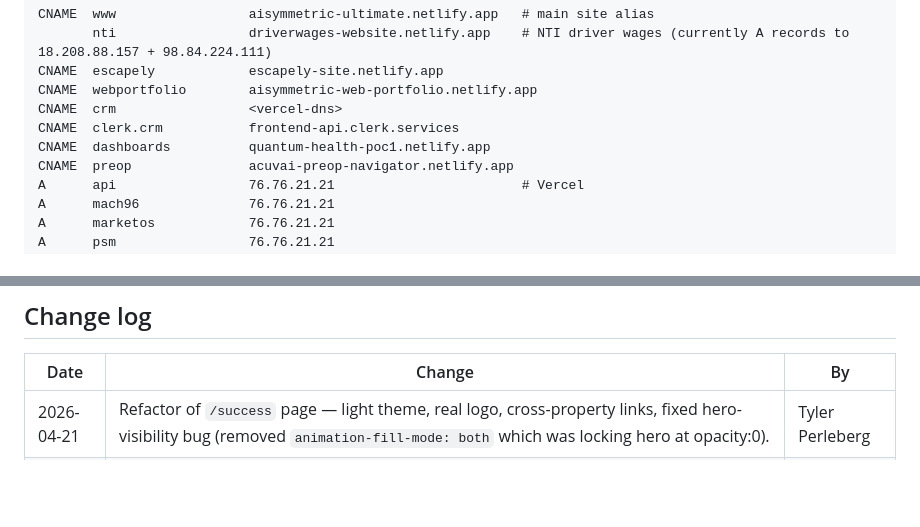
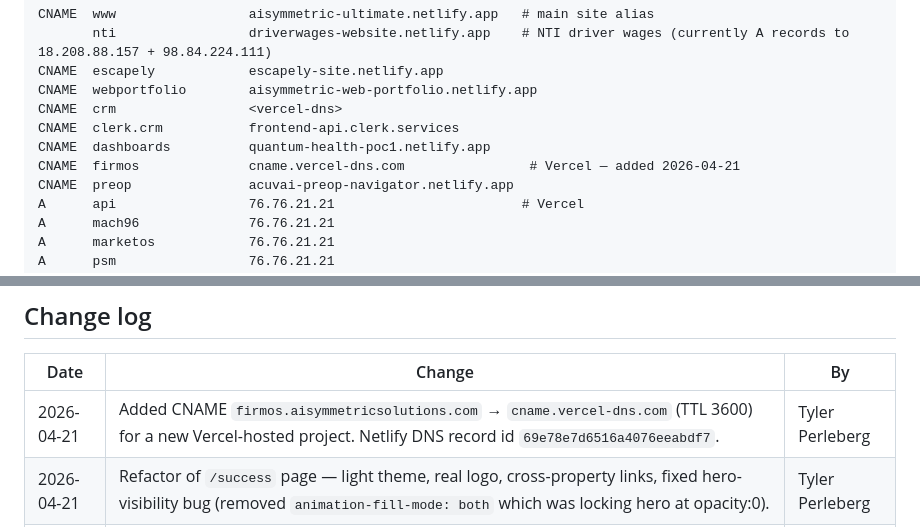
Before and after one commit to aisymmetrictp/AISymmetric-Ultimate-AI-Site, a Markdown page: docs/INFRASTRUCTURE.md, 2 parts joined by grey strips. Rendered like a GitHub page; blank space fills up the shorter version.

Commit message:
Infra: add firmos.aisymmetricsolutions.com CNAME to Vercel
Vercel-hosted project. Netlify DNS zone updated via API; record live
and propagated across Google + Cloudflare DNS within 15s.

Co-Authored-By: Claude Opus 4.7 (1M context) <noreply@anthropic.com>

```diff
--- a/docs/INFRASTRUCTURE.md
+++ b/docs/INFRASTRUCTURE.md
@@ -51,6 +51,7 @@ CNAME  webportfolio        aisymmetric-web-portfolio.netlify.app
 CNAME  crm                 <vercel-dns>
 CNAME  clerk.crm           frontend-api.clerk.services
 CNAME  dashboards          quantum-health-poc1.netlify.app
+CNAME  firmos              cname.vercel-dns.com                # Vercel — added 2026-04-21
 CNAME  preop               acuvai-preop-navigator.netlify.app
 A      api                 76.76.21.21                        # Vercel
 A      mach96              76.76.21.21
@@ -165,6 +166,7 @@ Records with `ttl=300` typically propagate globally within 1–5 minutes. If a r
 
 | Date | Change | By |
 |---|---|---|
+| 2026-04-21 | Added CNAME `firmos.aisymmetricsolutions.com` → `cname.vercel-dns.com` (TTL 3600) for a new Vercel-hosted project. Netlify DNS record id `69e78e7d6516a4076eeabdf7`. | Tyler Perleberg |
 | 2026-04-21 | Refactor of `/success` page — light theme, real logo, cross-property links, fixed hero-visibility bug (removed `animation-fill-mode: both` which was locking hero at opacity:0). | Tyler Perleberg |
 | 2026-04-21 | Discovered Netlify site has no git auto-deploy (`repo_url: null`). Drafted `.github/workflows/deploy.yml` to close this gap. Manual `netlify deploy --prod` still required until workflow is shipped. | Tyler Perleberg |
 | 2026-04-21 | Added `/success` customer-wins microsite at `aisymmetricsolutions.com/success/`. | Tyler Perleberg |
```
